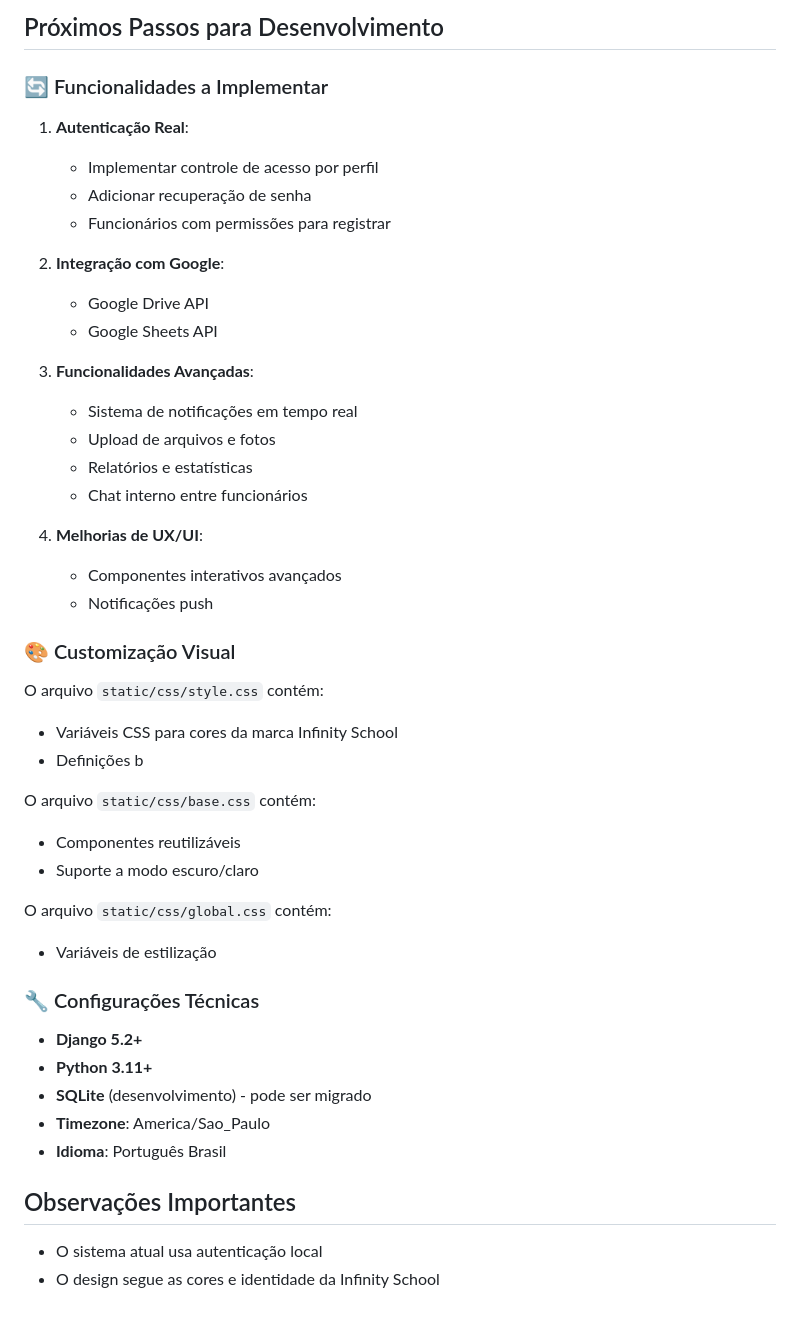
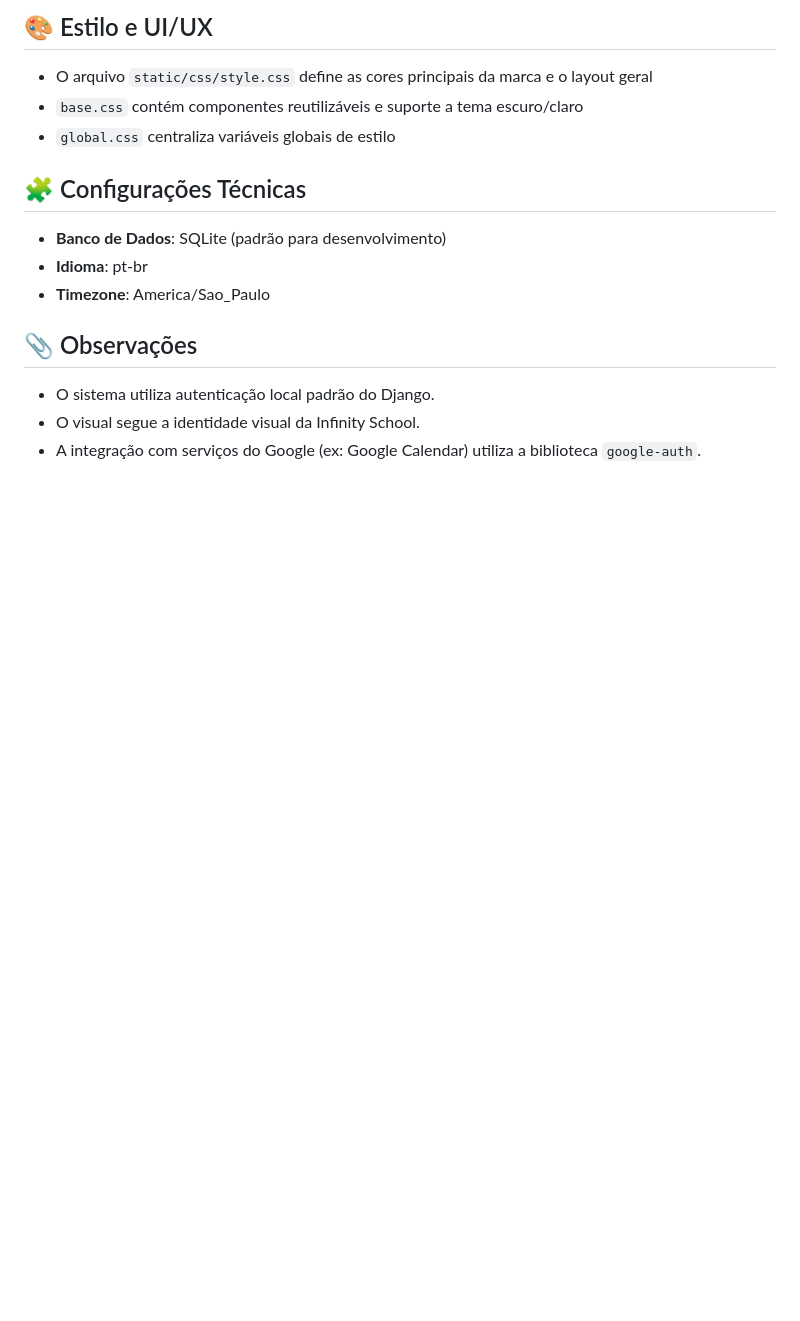
Before and after one commit to gontin/infinityboard, a Markdown page: README.md, the part around one of its changes. GitHub-like rendering; blank space fills up the shorter version.

```diff
--- a/README.md
+++ b/README.md
@@ -146,49 +107,18 @@ infinityboard/
 
-## Próximos Passos para Desenvolvimento
+## 🎨 Estilo e UI/UX
 
-### 🔄 Funcionalidades a Implementar
+- O arquivo `static/css/style.css` define as cores principais da marca e o layout geral
+- `base.css` contém componentes reutilizáveis e suporte a tema escuro/claro
+- `global.css` centraliza variáveis globais de estilo
 
-1. **Autenticação Real**:
-   - Implementar controle de acesso por perfil
-   - Adicionar recuperação de senha
-   - Funcionários com permissões para registrar
+## 🧩 Configurações Técnicas
 
-2. **Integração com Google**:
-   - Google Drive API
-   - Google Sheets API
+- **Banco de Dados**: SQLite (padrão para desenvolvimento)
+- **Idioma**: pt-br
+- **Timezone**: America/Sao_Paulo
 
-3. **Funcionalidades Avançadas**:
-   - Sistema de notificações em tempo real
-   - Upload de arquivos e fotos
-   - Relatórios e estatísticas
-   - Chat interno entre funcionários
+## 📎 Observações
 
-4. **Melhorias de UX/UI**:
-   - Componentes interativos avançados
-   - Notificações push
-
-### 🎨 Customização Visual
-
-O arquivo `static/css/style.css` contém:
-- Variáveis CSS para cores da marca Infinity School
-- Definições b
-
-O arquivo `static/css/base.css` contém:
-- Componentes reutilizáveis
-- Suporte a modo escuro/claro
-
-O arquivo `static/css/global.css` contém:
-- Variáveis de estilização
-
-### 🔧 Configurações Técnicas
-
-- **Django 5.2+**
-- **Python 3.11+**
-- **SQLite** (desenvolvimento) - pode ser migrado
-- **Timezone**: America/Sao_Paulo
-- **Idioma**: Português Brasil
-
-## Observações Importantes
-
-- O sistema atual usa autenticação local
-- O design segue as cores e identidade da Infinity School
+- O sistema utiliza autenticação local padrão do Django.
+- O visual segue a identidade visual da Infinity School.
+- A integração com serviços do Google (ex: Google Calendar) utiliza a biblioteca `google-auth`.
```
Also changed, not shown: other parts of README.md (+53 -92 lines).
